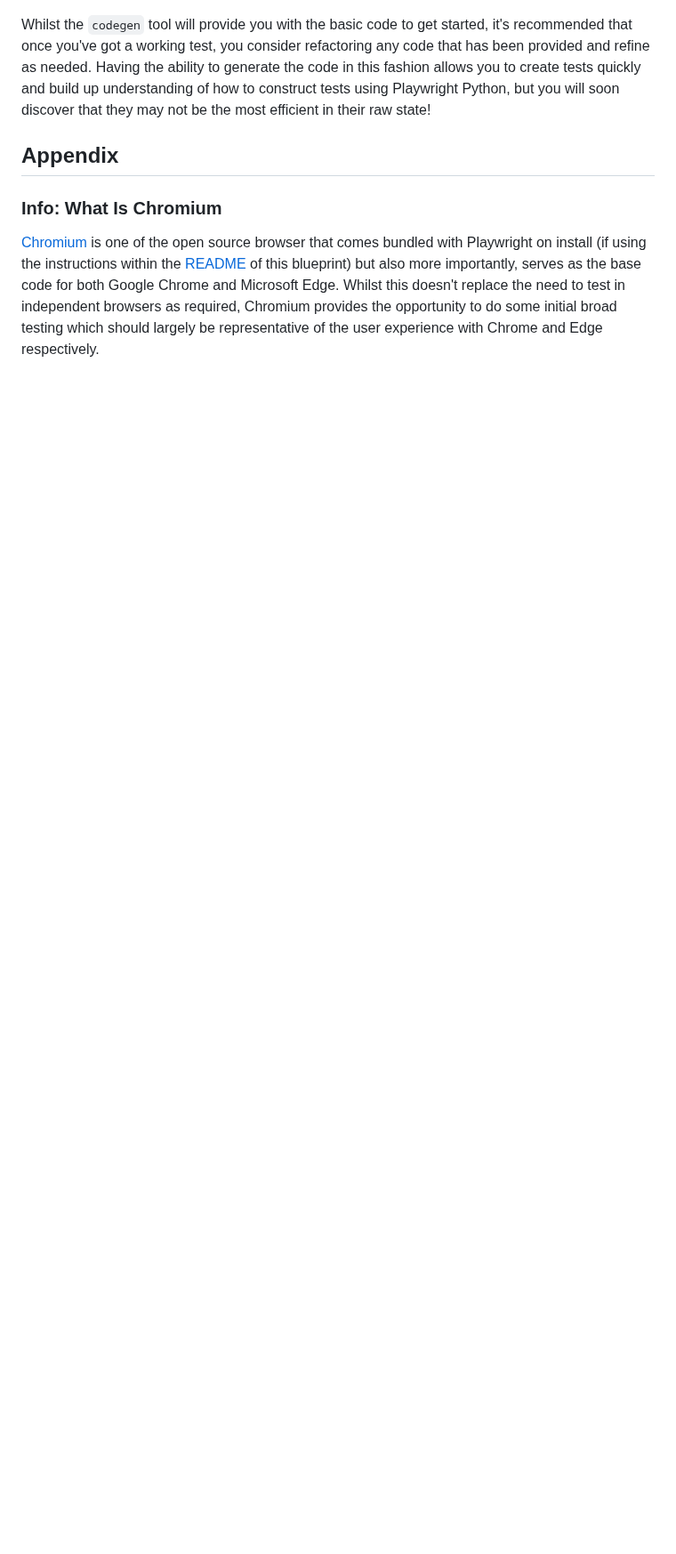
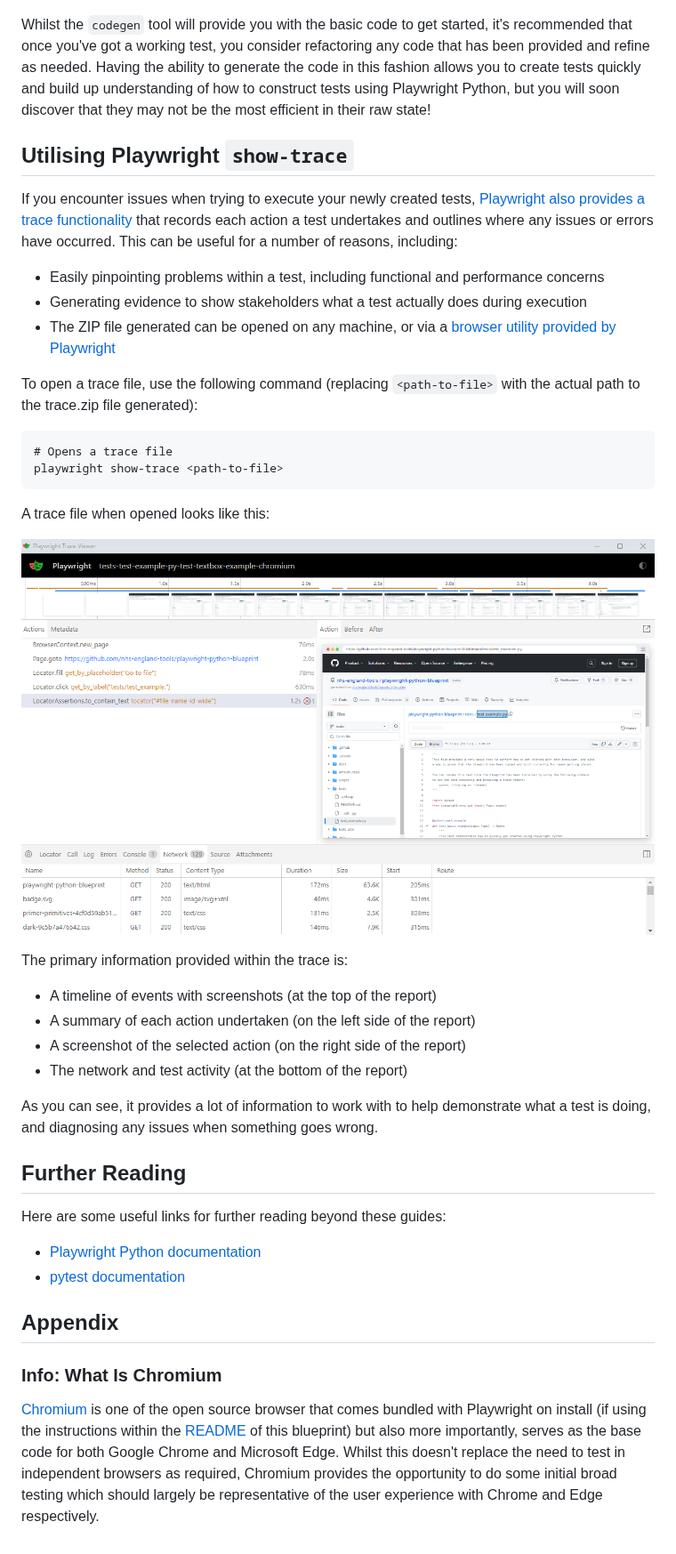
Before and after one commit to nhs-england-tools/playwright-python-blueprint, a Markdown page: docs/getting-started/1_Understanding_Playwright_Python.md, the part around one of its changes. Shown at 89% size. Rendered like a GitHub page; pictures changed too: docs/getting-started/img/3-show_trace.png (added); blank space fills up the shorter version.

Commit message:
Finalise documentation

```diff
--- a/docs/getting-started/1_Understanding_Playwright_Python.md
+++ b/docs/getting-started/1_Understanding_Playwright_Python.md
@@ -104,6 +131,44 @@ Whilst the `codegen` tool will provide you with the basic code to get started, i
 code that has been provided and refine as needed. Having the ability to generate the code in this fashion allows you to create tests quickly and build up
 understanding of how to construct tests using Playwright Python, but you will soon discover that they may not be the most efficient in their raw state!
 
+## Utilising Playwright `show-trace`
+
+If you encounter issues when trying to execute your newly created tests,
+[Playwright also provides a trace functionality](https://playwright.dev/python/docs/trace-viewer-intro) that records each action a test
+undertakes and outlines where any issues or errors have occurred. This can be useful for a number of reasons, including:
+
+- Easily pinpointing problems within a test, including functional and performance concerns
+- Generating evidence to show stakeholders what a test actually does during execution
+- The ZIP file generated can be opened on any machine, or via a [browser utility provided by Playwright](https://trace.playwright.dev/)
+
+To open a trace file, use the following command (replacing `<path-to-file>` with the actual path to the trace.zip file generated):
+
+    # Opens a trace file
+    playwright show-trace <path-to-file>
+
+A trace file when opened looks like this:
+
+<!-- vale off -->
+![An image of the Playwright trace file](./img/3-show_trace.png "Playwright trace file view")
+<!-- vale on -->
+
+The primary information provided within the trace is:
+
+- A timeline of events with screenshots (at the top of the report)
+- A summary of each action undertaken (on the left side of the report)
+- A screenshot of the selected action (on the right side of the report)
+- The network and test activity (at the bottom of the report)
+
+As you can see, it provides a lot of information to work with to help demonstrate what a test is doing, and diagnosing
+any issues when something goes wrong.
+
+## Further Reading
+
+Here are some useful links for further reading beyond these guides:
+
+- [Playwright Python documentation](https://playwright.dev/python/docs/intro)
+- [pytest documentation](https://docs.pytest.org/en/stable/index.html)
+
 ## Appendix
 
 ### Info: What Is Chromium
```
Also changed, not shown: other parts of docs/getting-started/1_Understanding_Playwright_Python.md (+29 -2 lines), docs/getting-started/2_Blueprint_File_Breakdown.md (+5 -1 lines).
